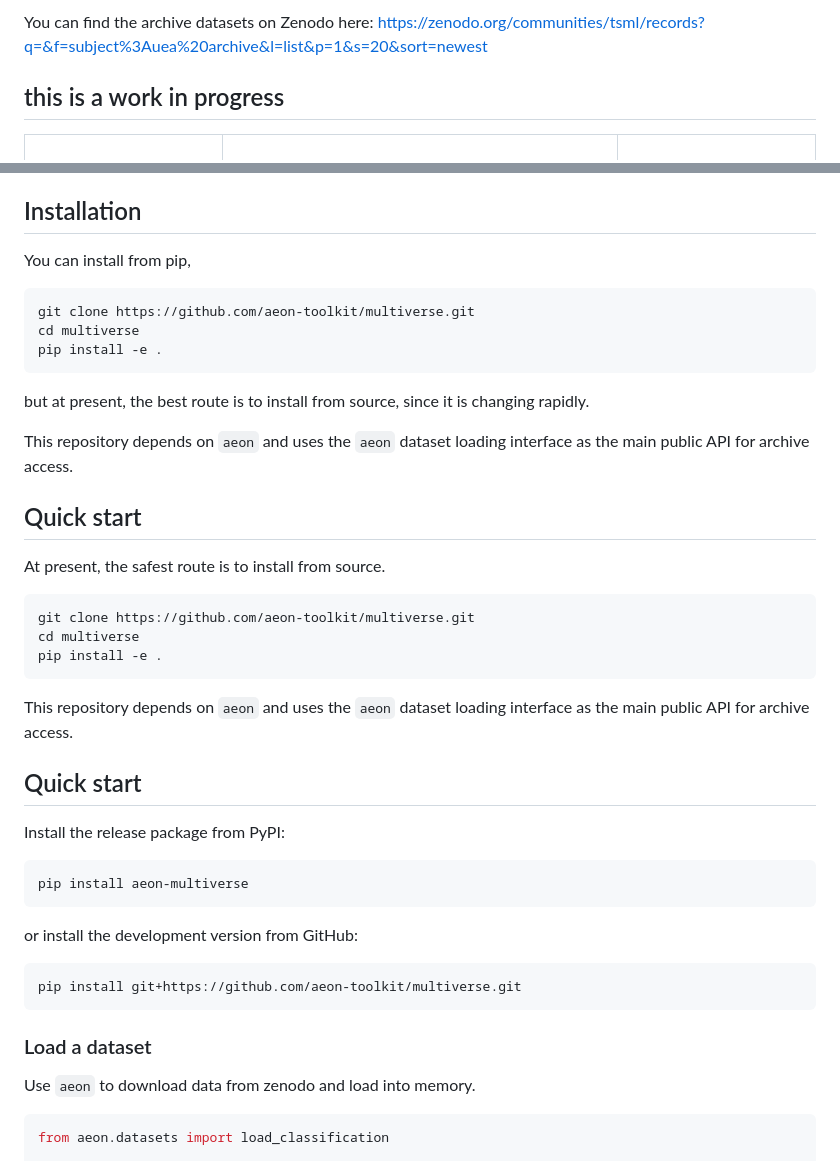
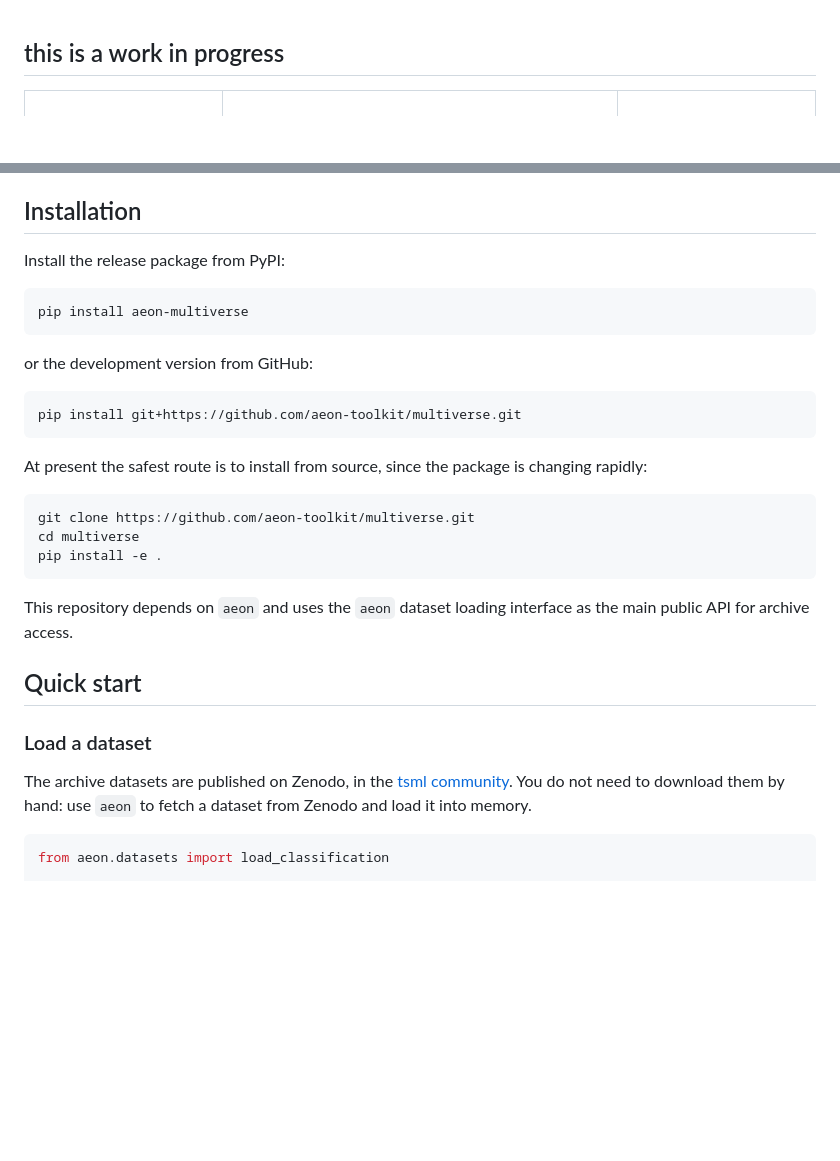
Before and after one commit to aeon-toolkit/multiverse, a Markdown page: README.md, 2 parts joined by grey strips. Drawn GitHub-style; blank space fills up the shorter version.

Commit message:
Tidy README: one installation section, Zenodo link in context
The second Quick start repeated the Installation block verbatim, and the third
opened with install instructions of its own, so installation appeared three
times. Fold the three routes (PyPI, GitHub, source) into Installation and let
Quick start begin where it should, at loading a dataset.

Move the bare Zenodo URL off the first line of the file into the dataset
section, where it explains what it is for, as a hyperlink rather than a raw
query string.

Co-Authored-By: Claude Opus 5 <noreply@anthropic.com>
Claude-Session: https://claude.ai/code/session_01LyaaJWNBSejmDY7XRQKok3

````diff
--- a/README.md
+++ b/README.md
@@ -1,5 +1,3 @@
-You can find the archive datasets on Zenodo here: https://zenodo.org/communities/tsml/records?q=&f=subject%3Auea%20archive&l=list&p=1&s=20&sort=newest
-
 this is a work in progress
 ---
 
@@ -59,8 +57,20 @@ This repository aims to make it easier to:
 
 ## Installation
 
-You can install from pip,
+Install the release package from PyPI:
 
+```bash
+pip install aeon-multiverse
+```
+
+or the development version from GitHub:
+
+```bash
+pip install git+https://github.com/aeon-toolkit/multiverse.git
+```
+
+At present the safest route is to install from source, since the package is changing
+rapidly:
 
 ```bash
 git clone https://github.com/aeon-toolkit/multiverse.git
@@ -68,40 +78,17 @@ cd multiverse
 pip install -e .
 ```
 
-but at present, the best route is to install from source, since it is changing rapidly.
-
-This repository depends on `aeon` and uses the `aeon` dataset loading interface as
-the main public API for archive access.
+This repository depends on `aeon` and uses the `aeon` dataset loading interface as the
+main public API for archive access.
 
 ## Quick start
 
-
-At present, the safest route is to install from source.
-
-```bash
-git clone https://github.com/aeon-toolkit/multiverse.git
-cd multiverse
-pip install -e .
-```
-
-This repository depends on `aeon` and uses the `aeon` dataset loading interface as the main public API for archive access.
-
-## Quick start
-
-Install the release package from PyPI:
-
-```bash
-pip install aeon-multiverse
-```
-or install the development version from GitHub:
-
-```bash
-pip install git+https://github.com/aeon-toolkit/multiverse.git
-```
-
 ### Load a dataset
 
-Use ``aeon`` to download data from zenodo and load into memory.
+The archive datasets are published on Zenodo, in the
+[tsml community](https://zenodo.org/communities/tsml/records?q=&f=subject%3Auea%20archive&l=list&p=1&s=20&sort=newest).
+You do not need to download them by hand: use ``aeon`` to fetch a dataset from Zenodo and
+load it into memory.
 
 ```python
 from aeon.datasets import load_classification
````
